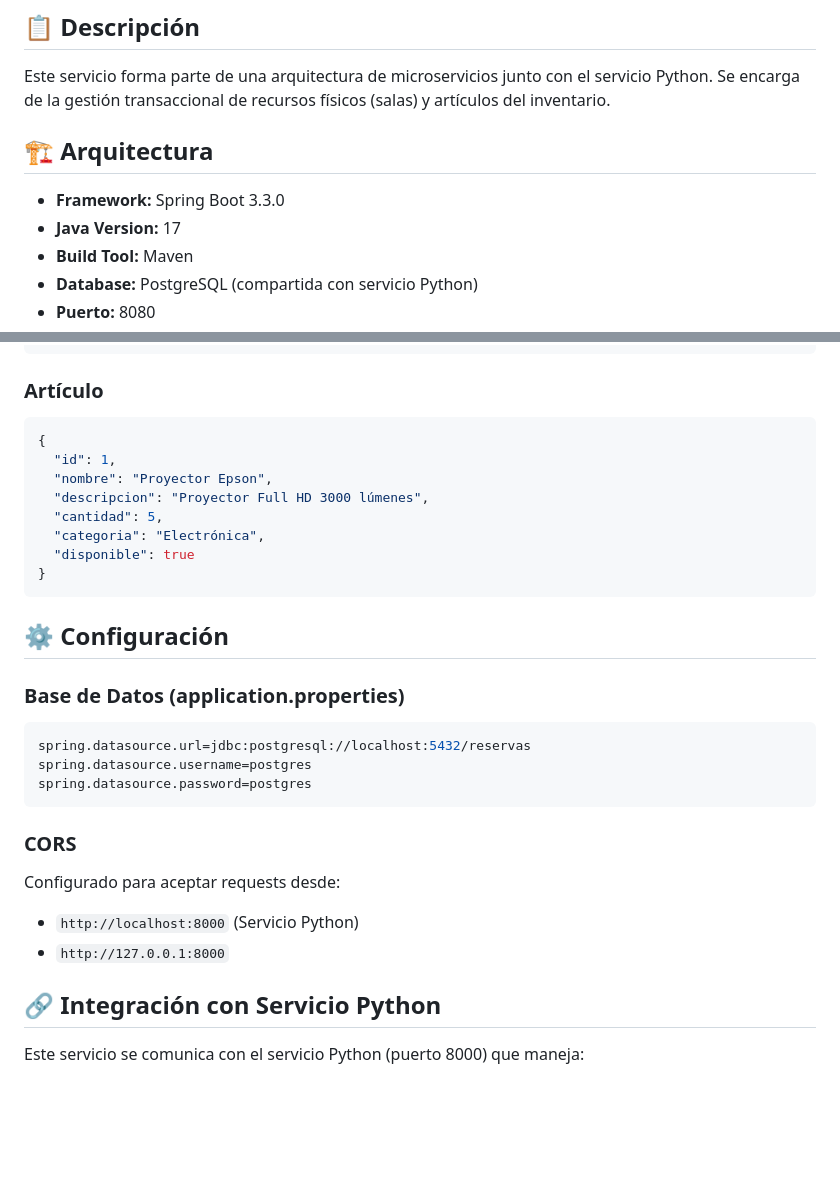
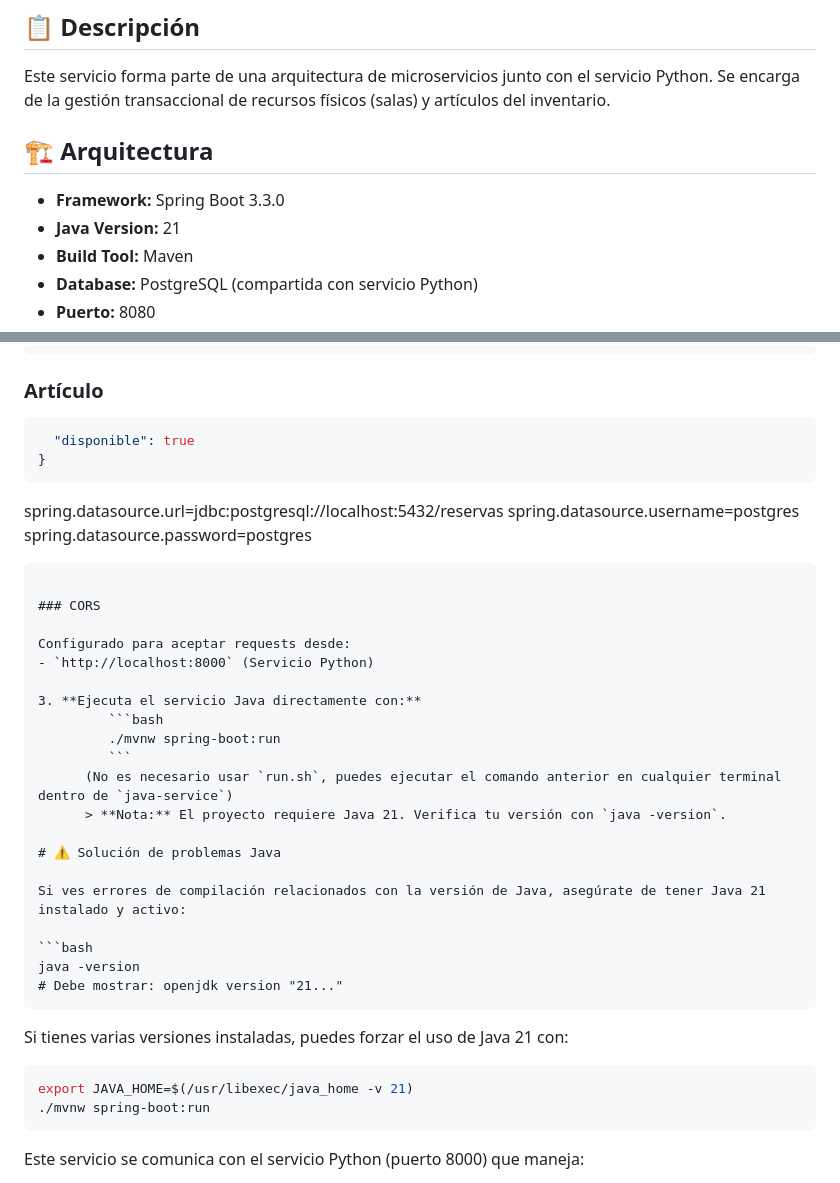
Before and after one commit to rcrossa/TP_Prog_Vanguardia, a Markdown page: java-service/README.md, 2 parts joined by grey strips. Rendered like a GitHub page; blank space fills up the shorter version.

````diff
--- a/java-service/README.md
+++ b/java-service/README.md
@@ -6,10 +6,11 @@ Microservicio Java Spring Boot para gestión de **Salas** y **Artículos** del s
 
 Este servicio forma parte de una arquitectura de microservicios junto con el servicio Python. Se encarga de la gestión transaccional de recursos físicos (salas) y artículos del inventario.
 
+
 ## 🏗️ Arquitectura
 
 - **Framework:** Spring Boot 3.3.0
-- **Java Version:** 17
+- **Java Version:** 21
 - **Build Tool:** Maven
 - **Database:** PostgreSQL (compartida con servicio Python)
 - **Puerto:** 8080
@@ -95,21 +96,9 @@ java-service/
 
 ### Artículo
 ```json
-{
-  "id": 1,
-  "nombre": "Proyector Epson",
-  "descripcion": "Proyector Full HD 3000 lúmenes",
-  "cantidad": 5,
-  "categoria": "Electrónica",
   "disponible": true
 }
 ```
-
-## ⚙️ Configuración
-
-### Base de Datos (application.properties)
-
-```properties
 spring.datasource.url=jdbc:postgresql://localhost:5432/reservas
 spring.datasource.username=postgres
 spring.datasource.password=postgres
@@ -119,10 +108,29 @@ spring.datasource.password=postgres
 
 Configurado para aceptar requests desde:
 - `http://localhost:8000` (Servicio Python)
-- `http://127.0.0.1:8000`
 
-## 🔗 Integración con Servicio Python
+3. **Ejecuta el servicio Java directamente con:**
+         ```bash
+         ./mvnw spring-boot:run
+         ```
+      (No es necesario usar `run.sh`, puedes ejecutar el comando anterior en cualquier terminal dentro de `java-service`)
+      > **Nota:** El proyecto requiere Java 21. Verifica tu versión con `java -version`.
 
+# ⚠️ Solución de problemas Java
+
+Si ves errores de compilación relacionados con la versión de Java, asegúrate de tener Java 21 instalado y activo:
+
+```bash
+java -version
+# Debe mostrar: openjdk version "21..."
+```
+
+Si tienes varias versiones instaladas, puedes forzar el uso de Java 21 con:
+
+```bash
+export JAVA_HOME=$(/usr/libexec/java_home -v 21)
+./mvnw spring-boot:run
+```
 Este servicio se comunica con el servicio Python (puerto 8000) que maneja:
 - Autenticación de usuarios
 - Gestión de reservas
````
